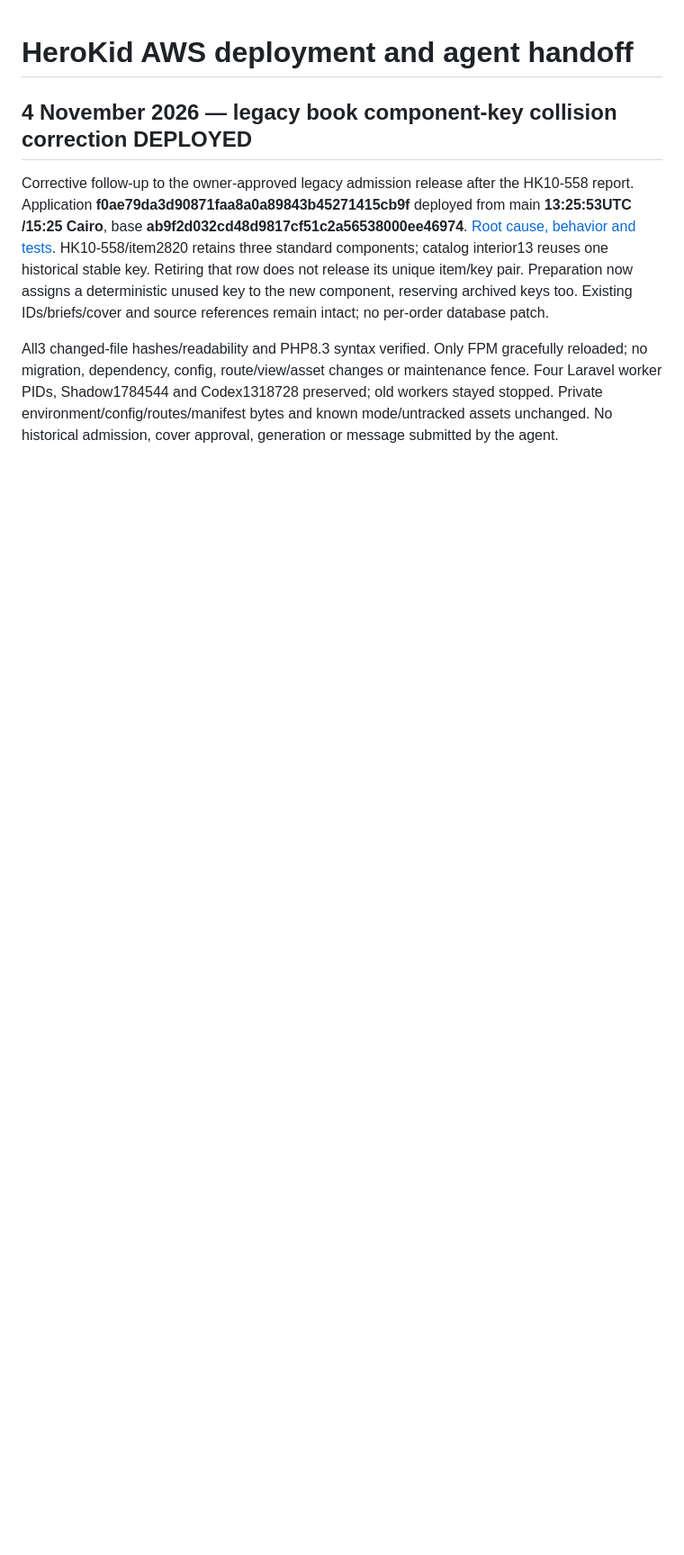
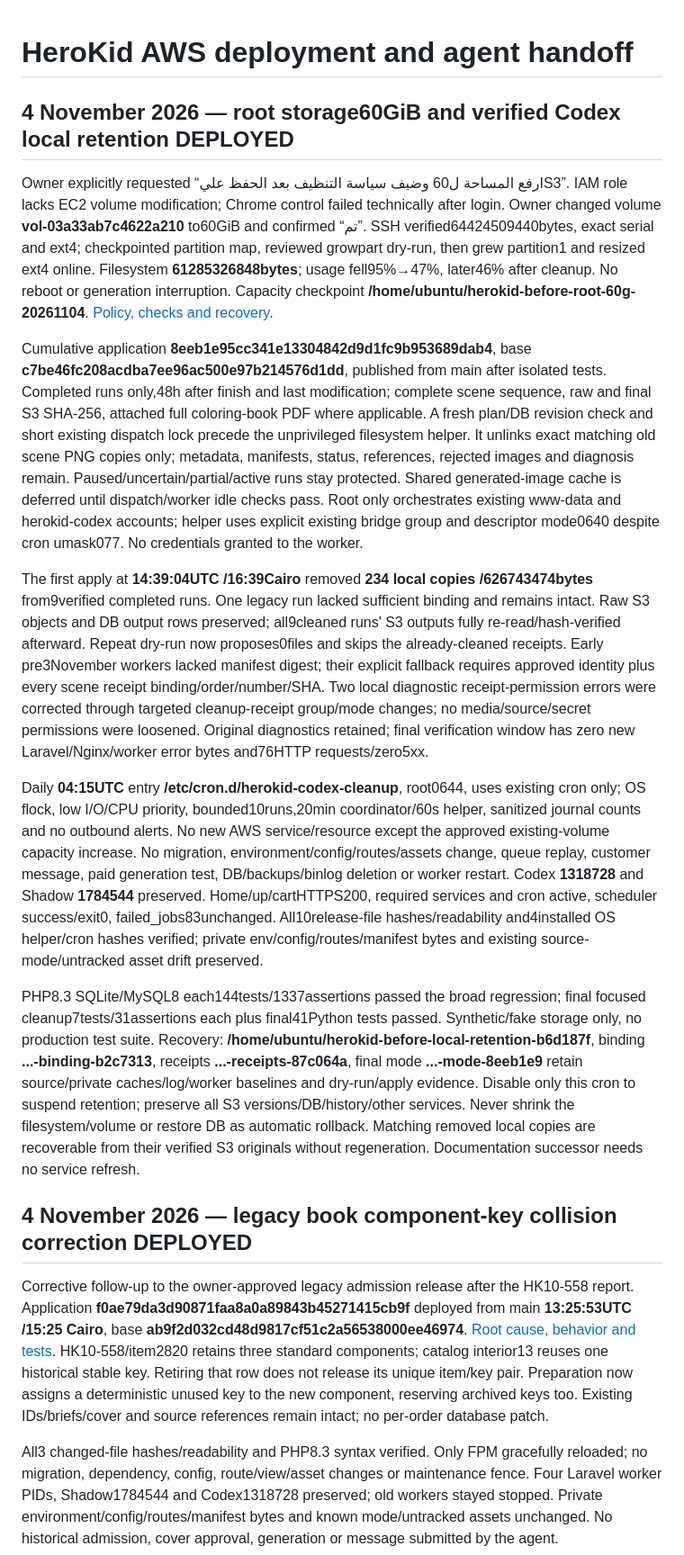
Before and after one commit to HosamZewain/herokid, a Markdown page: docs/aws-deployment-runbook.md, the part around the change. Shown at 90% size. Drawn GitHub-style; blank space fills up the shorter version.

Commit message:
docs: verify 60 GiB root capacity and active safe local cleanup

```diff
--- a/docs/aws-deployment-runbook.md
+++ b/docs/aws-deployment-runbook.md
@@ -1,4 +1,16 @@
 # HeroKid AWS deployment and agent handoff
+
+## 4 November 2026 — root storage60GiB and verified Codex local retention DEPLOYED
+
+Owner explicitly requested “ارفع المساحة ل60 وضيف سياسة التنظيف بعد الحفظ عليS3”. IAM role lacks EC2 volume modification; Chrome control failed technically after login. Owner changed volume **vol-03a33ab7c4622a210** to60GiB and confirmed “تم”. SSH verified64424509440bytes, exact serial and ext4; checkpointed partition map, reviewed growpart dry-run, then grew partition1 and resized ext4 online. Filesystem **61285326848bytes**; usage fell95%→47%, later46% after cleanup. No reboot or generation interruption. Capacity checkpoint **/home/ubuntu/herokid-before-root-60g-20261104**. [Policy, checks and recovery](storage-retention-2026-11-04.ar.md).
+
+Cumulative application **8eeb1e95cc341e13304842d9d1fc9b953689dab4**, base **c7be46fc208acdba7ee96ac500e97b214576d1dd**, published from main after isolated tests. Completed runs only,48h after finish and last modification; complete scene sequence, raw and final S3 SHA-256, attached full coloring-book PDF where applicable. A fresh plan/DB revision check and short existing dispatch lock precede the unprivileged filesystem helper. It unlinks exact matching old scene PNG copies only; metadata, manifests, status, references, rejected images and diagnosis remain. Paused/uncertain/partial/active runs stay protected. Shared generated-image cache is deferred until dispatch/worker idle checks pass. Root only orchestrates existing www-data and herokid-codex accounts; helper uses explicit existing bridge group and descriptor mode0640 despite cron umask077. No credentials granted to the worker.
+
+The first apply at **14:39:04UTC /16:39Cairo** removed **234 local copies /626743474bytes** from9verified completed runs. One legacy run lacked sufficient binding and remains intact. Raw S3 objects and DB output rows preserved; all9cleaned runs' S3 outputs fully re-read/hash-verified afterward. Repeat dry-run now proposes0files and skips the already-cleaned receipts. Early pre3November workers lacked manifest digest; their explicit fallback requires approved identity plus every scene receipt binding/order/number/SHA. Two local diagnostic receipt-permission errors were corrected through targeted cleanup-receipt group/mode changes; no media/source/secret permissions were loosened. Original diagnostics retained; final verification window has zero new Laravel/Nginx/worker error bytes and76HTTP requests/zero5xx.
+
+Daily **04:15UTC** entry **/etc/cron.d/herokid-codex-cleanup**, root0644, uses existing cron only; OS flock, low I/O/CPU priority, bounded10runs,20min coordinator/60s helper, sanitized journal counts and no outbound alerts. No new AWS service/resource except the approved existing-volume capacity increase. No migration, environment/config/routes/assets change, queue replay, customer message, paid generation test, DB/backups/binlog deletion or worker restart. Codex **1318728** and Shadow **1784544** preserved. Home/up/cartHTTPS200, required services and cron active, scheduler success/exit0, failed_jobs83unchanged. All10release-file hashes/readability and4installed OS helper/cron hashes verified; private env/config/routes/manifest bytes and existing source-mode/untracked asset drift preserved.
+
+PHP8.3 SQLite/MySQL8 each144tests/1337assertions passed the broad regression; final focused cleanup7tests/31assertions each plus final41Python tests passed. Synthetic/fake storage only, no production test suite. Recovery: **/home/ubuntu/herokid-before-local-retention-b6d187f**, binding **...-binding-b2c7313**, receipts **...-receipts-87c064a**, final mode **...-mode-8eeb1e9** retain source/private caches/log/worker baselines and dry-run/apply evidence. Disable only this cron to suspend retention; preserve all S3 versions/DB/history/other services. Never shrink the filesystem/volume or restore DB as automatic rollback. Matching removed local copies are recoverable from their verified S3 originals without regeneration. Documentation successor needs no service refresh.
 
 ## 4 November 2026 — legacy book component-key collision correction DEPLOYED
 
```
Also changed, not shown: docs/storage-retention-2026-11-04.ar.md (+8 -2 lines).
